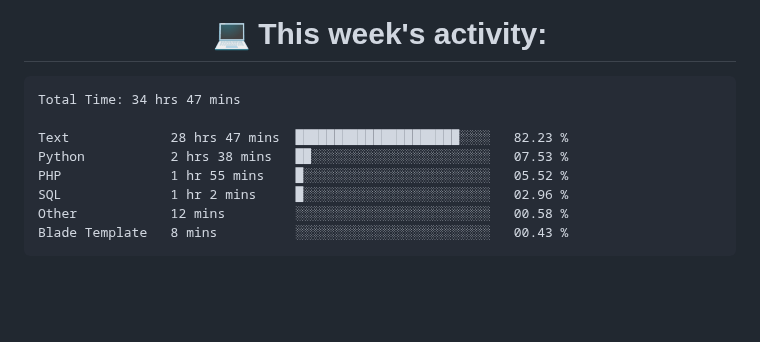
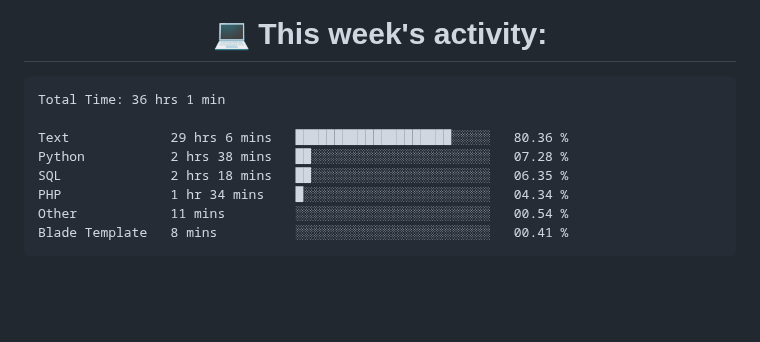
Before and after one commit to nothingnothings/nothingnothings, a Markdown page: README.md, the part around the change. Rendered like a GitHub page.

Commit message:
Updated waka-readme graph with new metrics

````diff
--- a/README.md
+++ b/README.md
@@ -139,14 +139,14 @@
 <!--START_SECTION:waka-->
 
 ```txt
-Total Time: 34 hrs 47 mins
+Total Time: 36 hrs 1 min
 
-Text             28 hrs 47 mins  █████████████████████░░░░   82.23 %
-Python           2 hrs 38 mins   ██░░░░░░░░░░░░░░░░░░░░░░░   07.53 %
-PHP              1 hr 55 mins    █░░░░░░░░░░░░░░░░░░░░░░░░   05.52 %
-SQL              1 hr 2 mins     █░░░░░░░░░░░░░░░░░░░░░░░░   02.96 %
-Other            12 mins         ░░░░░░░░░░░░░░░░░░░░░░░░░   00.58 %
-Blade Template   8 mins          ░░░░░░░░░░░░░░░░░░░░░░░░░   00.43 %
+Text             29 hrs 6 mins   ████████████████████░░░░░   80.36 %
+Python           2 hrs 38 mins   ██░░░░░░░░░░░░░░░░░░░░░░░   07.28 %
+SQL              2 hrs 18 mins   ██░░░░░░░░░░░░░░░░░░░░░░░   06.35 %
+PHP              1 hr 34 mins    █░░░░░░░░░░░░░░░░░░░░░░░░   04.34 %
+Other            11 mins         ░░░░░░░░░░░░░░░░░░░░░░░░░   00.54 %
+Blade Template   8 mins          ░░░░░░░░░░░░░░░░░░░░░░░░░   00.41 %
 ```
 
 <!--END_SECTION:waka-->
````
